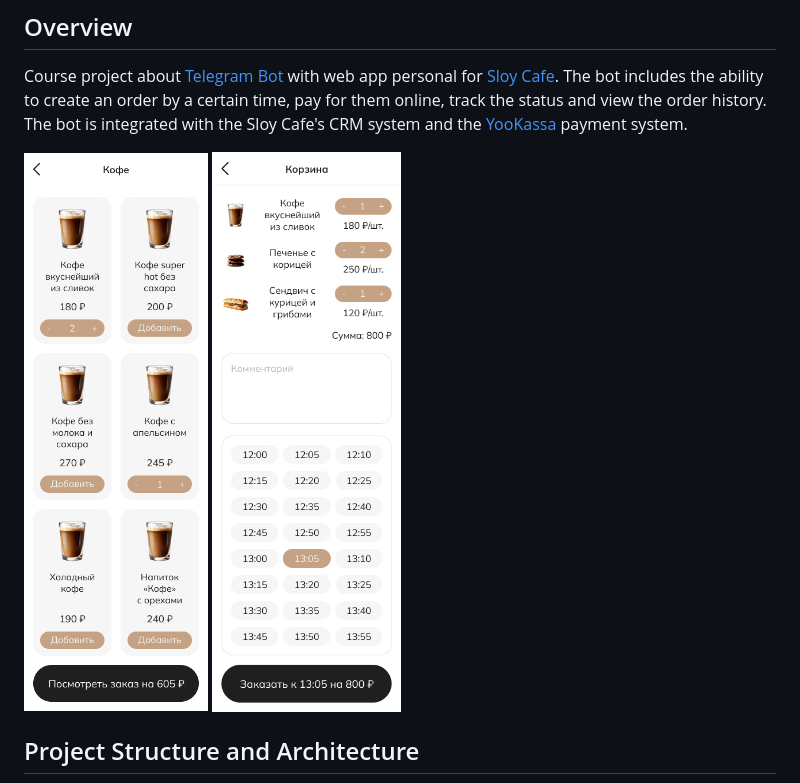
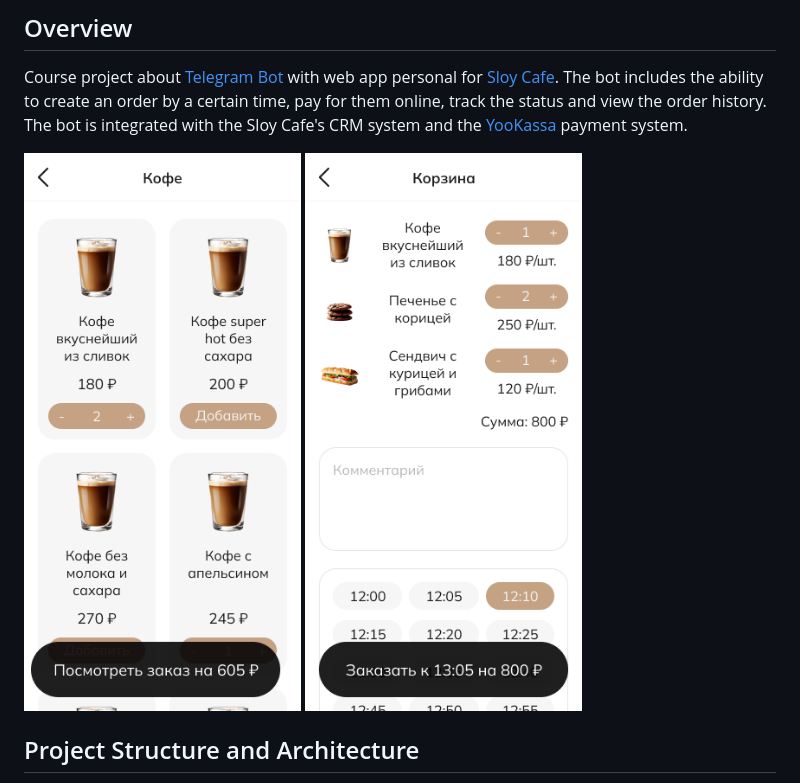
Before and after one commit to HSE-Project-team/TelegramBot, a Markdown page: README.md, the part around the change. GitHub-like rendering; pictures changed too: Screenshots/Cart.png, Screenshots/Catalog.png.

Commit message:
screenshots

```diff
--- a/README.md
+++ b/README.md
@@ -7,8 +7,8 @@ The bot includes the ability to create an order by a certain time, pay for them
 The bot is integrated with the Sloy Cafe's CRM system and the [YooKassa](https://yookassa.ru) payment system.
 
 <div style="display: flex; justify-content: space-between; align-items: flex-start;">
-  <img src="Screenshots/Catalog.png" alt="Catalog" width="300" />
-  <img src="Screenshots/Cart.png" alt="Cart" width="300" />
+  <img src="Screenshots/Catalog.png" alt="Catalog" width="320" />
+  <img src="Screenshots/Cart.png" alt="Cart" width="320" />
 </div>
 
 ## Project Structure and Architecture
```
